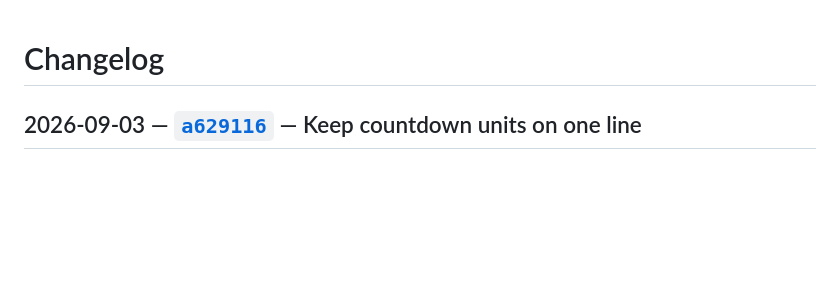
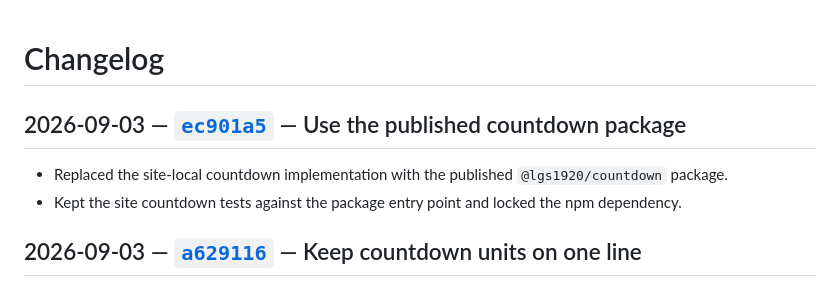
Before and after one commit to lgs1920/site, a Markdown page: CHANGELOG.md, the part around the change. Drawn GitHub-style; blank space fills up the shorter version.

Commit message:
docs: record countdown package integration

```diff
--- a/CHANGELOG.md
+++ b/CHANGELOG.md
@@ -1,4 +1,9 @@
 # Changelog
+
+## 2026-09-03 — [`ec901a5`](https://github.com/lgs1920/site/commit/ec901a5) — Use the published countdown package
+
+- Replaced the site-local countdown implementation with the published `@lgs1920/countdown` package.
+- Kept the site countdown tests against the package entry point and locked the npm dependency.
 
 ## 2026-09-03 — [`a629116`](https://github.com/lgs1920/site/commit/a629116) — Keep countdown units on one line
 
```
